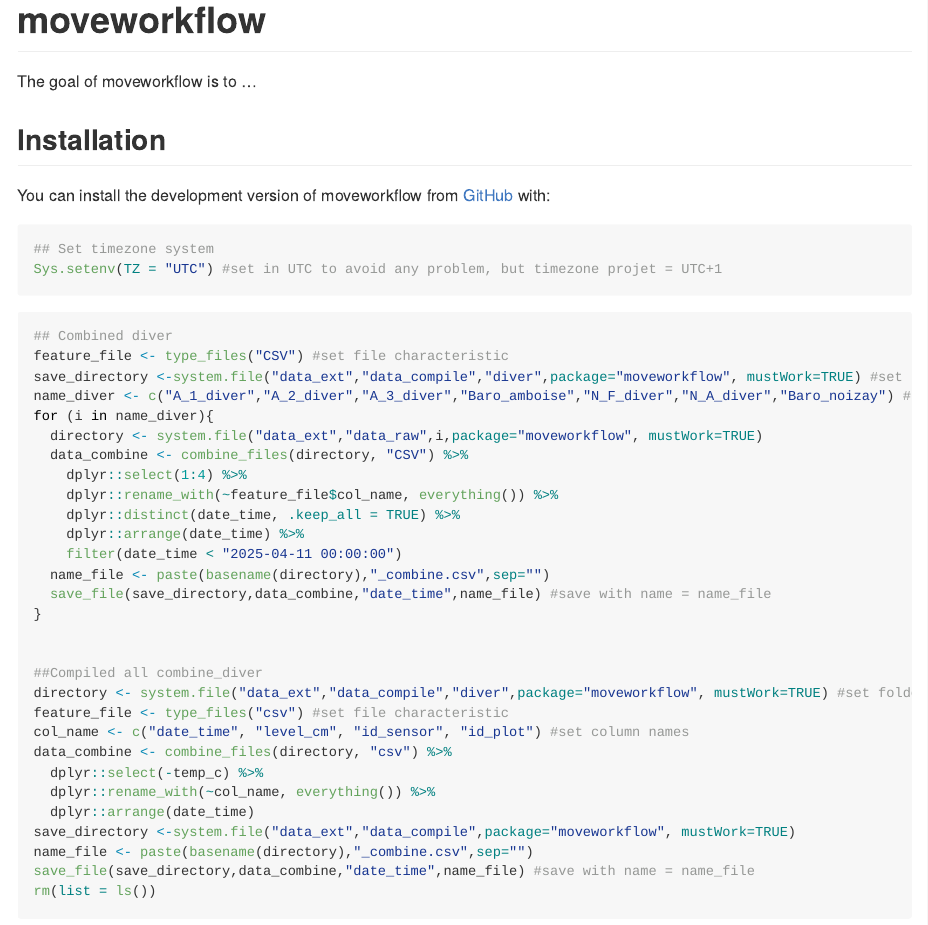
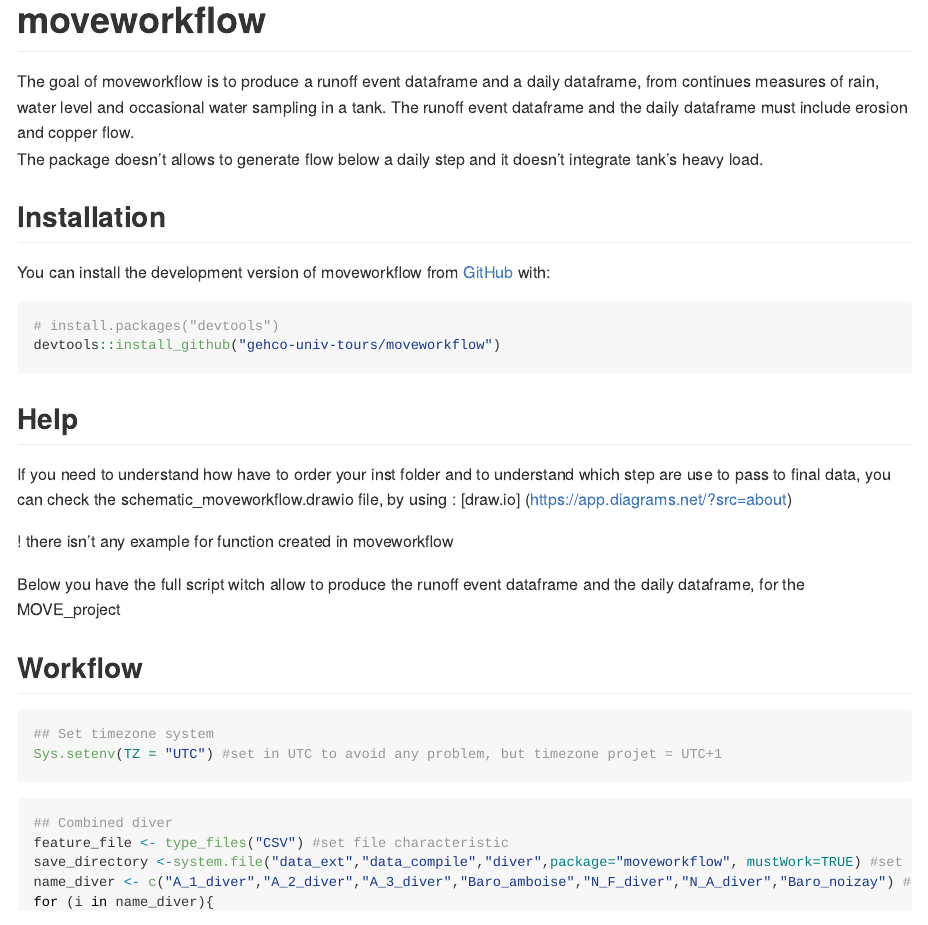
Before and after one commit to gehco-univ-tours/moveworkflow, an R Markdown document (README.Rmd): the page in a window 1100 px wide, from its top. The pictures show the output file README.md that the author committed with the source, drawn offline in the style of GitHub.

Commit message:
Add a description in read_me + the schematic.drawio

````diff
--- a/README.Rmd
+++ b/README.Rmd
@@ -18,12 +18,29 @@ knitr::opts_chunk$set(
 <!-- badges: start -->
 <!-- badges: end -->
 
-The goal of moveworkflow is to ...
+The goal of moveworkflow is to produce a runoff event dataframe and a daily dataframe, from continues measures of rain, water level and occasional water sampling in a tank.
+The runoff event dataframe and the daily dataframe must include erosion and copper flow.
+The package doesn't allows to generate flow below a daily step and it doesn't integrate tank's heavy load.
 
 ## Installation
 
 You can install the development version of moveworkflow from [GitHub](https://github.com/) with:
 
+```{r eval= FALSE}
+# install.packages("devtools")
+devtools::install_github("gehco-univ-tours/moveworkflow")
+```
+
+## Help
+
+If you need to understand how have to order your inst folder and to understand which step are use to pass to final data, you can check the schematic_moveworkflow.drawio file, by using : [draw.io] (https://app.diagrams.net/?src=about)
+
+! there isn't any example for function created in moveworkflow
+
+Below you have the full script witch allow to produce the runoff event dataframe and the daily dataframe, for the MOVE_project
+
+
+## Workflow
 
 ```{r eval= FALSE}
 ## Set timezone system
--- a/Read me.txt
+++ b/Read me.txt
@@ -10,11 +10,11 @@ Le dossier inst, stock les données brutes, les fichiers créés durant le workf
 Le fichier README.Rmd est ouvrable sur R. Pour l'ouvrir il faut :
 - avoir installé R et Rstudio
 - Ouvrir le fichier moveworkflow.Rproj, qui ouvrira un le projet moveworkflow avec déjà toutes les dépendances de chargées.
-OU se rendre sur le lien github, le fichier readme sera déjà affiché.
+OU se rendre sur le lien github, le fichier README.Rmd sera déjà affiché.
 
 Le fichier README.Rmd présente :
 - comment installer le package
-- l'objectif de du workflow
+- l'objectif de workflow
 - ce qui n'a pas été effectué dans le workflow
 - où trouver l'oganigramme du workflow
 - comment à partir de données brutes, obtenir les fichiers de sorties
````
Also changed, not shown: README.md, 1 other file.
